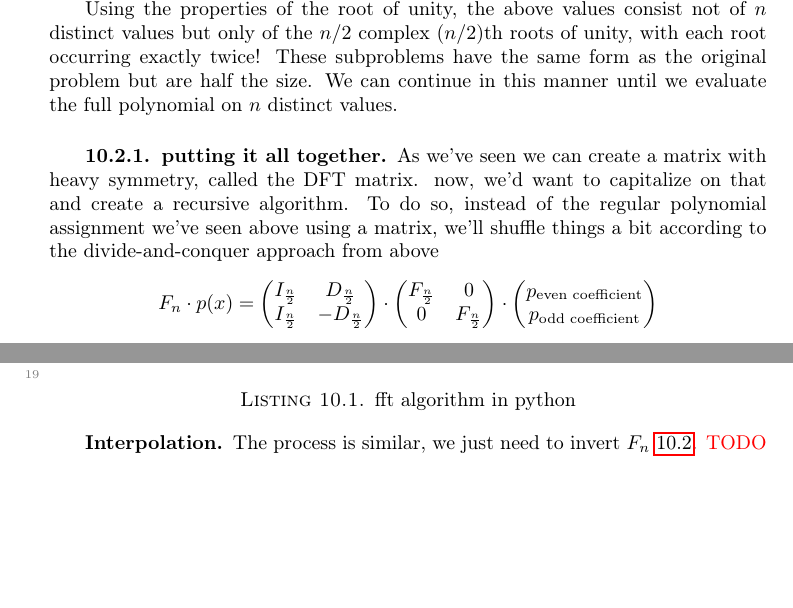
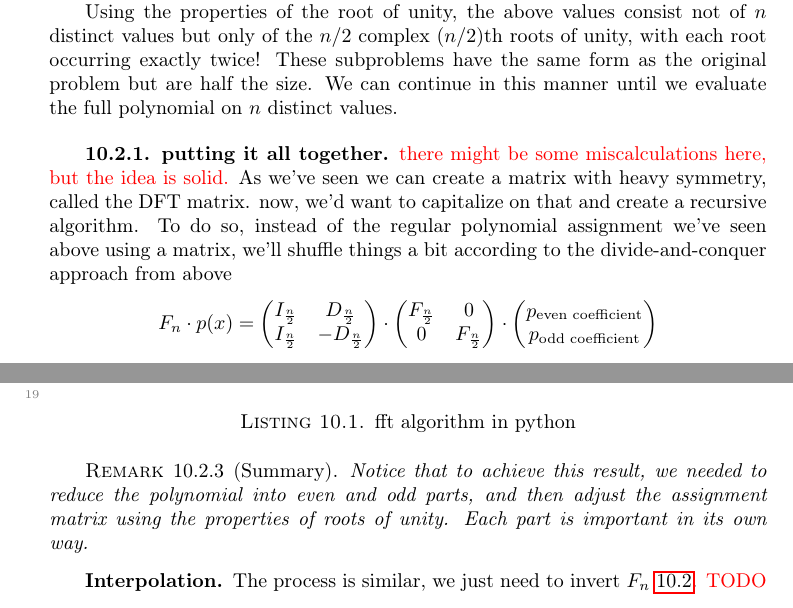
Before and after one commit to jonathanMweiss/notes, a LaTeX thesis (notes-from-a-student.tex, which reads computer-sceince/algorithms.tex): two parts of pages 40 and 41 of 43, joined at a grey line, cut so that both start at the same text, the shorter picture padded with empty space. Compiled offline with pdfLaTeX.

Commit message:
added a few notes

```diff
--- a/computer-sceince/algorithms.tex
+++ b/computer-sceince/algorithms.tex
@@ -143,6 +143,7 @@ We can continue in this manner until we evaluate the full polynomial on $n$ dist
 
 
 \subsection{putting it all together}
+\red{there might be some miscalculations here, but the idea is solid.}
 As we've seen we can create a matrix with heavy symmetry, called the DFT matrix.
 now, we'd want to capitalize on that and create a recursive algorithm.
 To do so, instead of the regular polynomial assignment we've seen above using a matrix,
@@ -202,7 +203,11 @@ def fft(p: np.ndarray) -> np.ndarray:
     return y
     \end{lstlisting}
 
-
+    \begin{remark}[Summary]
+      Notice that to achieve this result, we needed to reduce the polynomial into
+      even and odd parts, and then adjust the assignment matrix using
+      the properties of roots of unity. Each part is important in its own way.
+    \end{remark}
 \subsection*{Interpolation}
 
 The process is similar, we just need to invert $F_n$~\ref{dft-matrix}.
```
